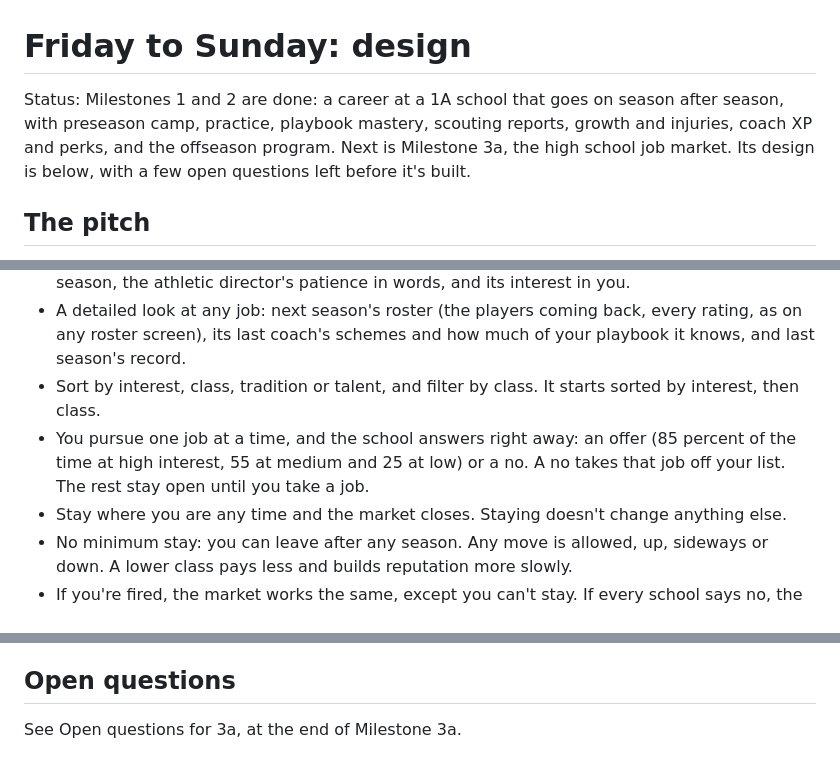
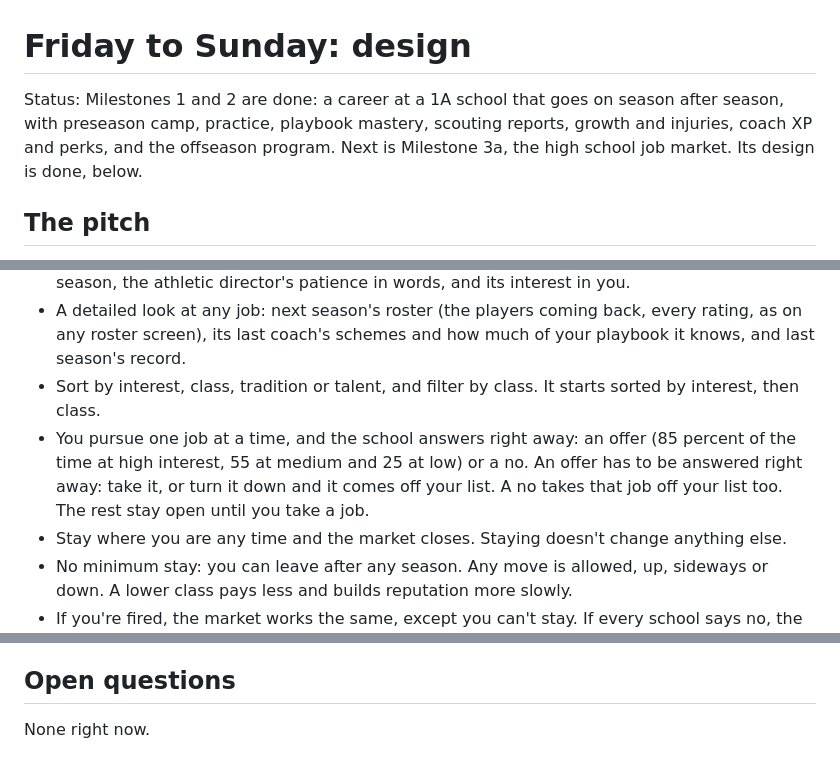
Before and after one commit to christopherabel3000-creator/Friday-to-Sunday, a Markdown page: DESIGN.md, 3 parts joined by grey strips. Rendered like a GitHub page.

```diff
--- a/DESIGN.md
+++ b/DESIGN.md
@@ -1,6 +1,6 @@
 # Friday to Sunday: design
 
-Status: Milestones 1 and 2 are done: a career at a 1A school that goes on season after season, with preseason camp, practice, playbook mastery, scouting reports, growth and injuries, coach XP and perks, and the offseason program. Next is Milestone 3a, the high school job market. Its design is below, with a few open questions left before it's built.
+Status: Milestones 1 and 2 are done: a career at a 1A school that goes on season after season, with preseason camp, practice, playbook mastery, scouting reports, growth and injuries, coach XP and perks, and the offseason program. Next is Milestone 3a, the high school job market. Its design is done, below.
 
 ## The pitch
 
@@ -238,7 +238,7 @@ The carousel news covers anything involving you, every coaching change in your d
 - Each job lists the school, class, district, enrollment, tradition, stipend, the expectation for next season, the athletic director's patience in words, and its interest in you.
 - A detailed look at any job: next season's roster (the players coming back, every rating, as on any roster screen), its last coach's schemes and how much of your playbook it knows, and last season's record.
 - Sort by interest, class, tradition or talent, and filter by class. It starts sorted by interest, then class.
-- You pursue one job at a time, and the school answers right away: an offer (85 percent of the time at high interest, 55 at medium and 25 at low) or a no. A no takes that job off your list. The rest stay open until you take a job.
+- You pursue one job at a time, and the school answers right away: an offer (85 percent of the time at high interest, 55 at medium and 25 at low) or a no. An offer has to be answered right away: take it, or turn it down and it comes off your list. A no takes that job off your list too. The rest stay open until you take a job.
 - Stay where you are any time and the market closes. Staying doesn't change anything else.
 - No minimum stay: you can leave after any season. Any move is allowed, up, sideways or down. A lower class pays less and builds reputation more slowly.
 - If you're fired, the market works the same, except you can't stay. If every school says no, the 1A school with the weakest roster offers you its job, letting its coach go if it has to. You always have a job.
@@ -646,4 +635,4 @@ How it's built (step 5):
 
 ## Open questions
 
-See Open questions for 3a, at the end of Milestone 3a.
+None right now.
```
Also changed, not shown: other parts of DESIGN.md (+4 -15 lines).
